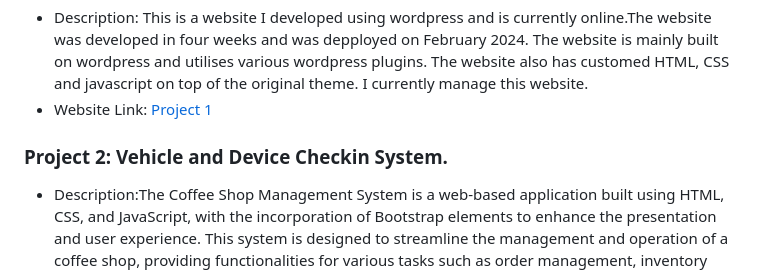
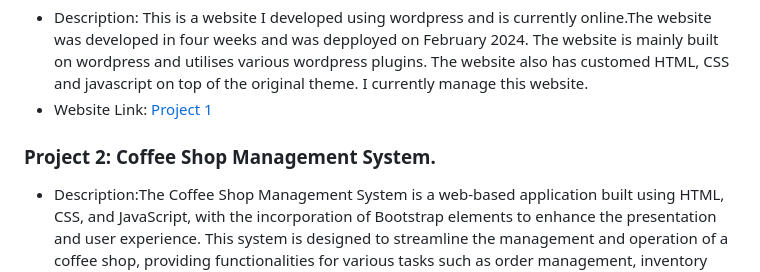
Before and after one commit to vasachi/JS1portfolio, a Markdown page: README.md, the part around the change. GitHub-like rendering.

Commit message:
README.md
Updated on 02.08.2024

```diff
--- a/README.md
+++ b/README.md
@@ -8,7 +8,7 @@ Welcome to my GitHub portfolio! This repository showcases my projects and provid
 - Description: This is a website I developed using wordpress and is currently online.The website was developed in four weeks and was depployed on February 2024. The website is mainly built on wordpress and utilises various wordpress plugins. The website also has customed HTML, CSS and javascript on top of the original theme. I currently manage this website.
 - Website Link: [Project 1](https://www.drugfreekenya.org)
 
-### Project 2: Vehicle and Device Checkin System.
+### Project 2: Coffee Shop Management System.
 - Description:The Coffee Shop Management System is a web-based application built using HTML, CSS, and JavaScript, with the incorporation of Bootstrap elements to enhance the presentation and user experience. This system is designed to streamline the management and operation of a coffee shop, providing functionalities for various tasks such as order management, inventory tracking, and customer interaction.
 
 Integration with Laravel: The system is designed to be seamlessly integrated into Laravel applications as templates, allowing for easy incorporation into existing web development projects utilizing the Laravel framework.
```
